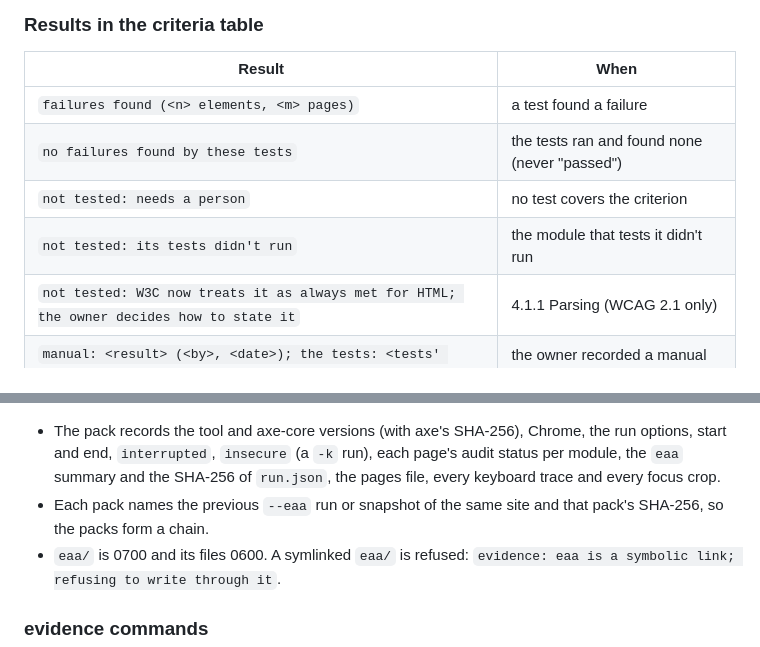
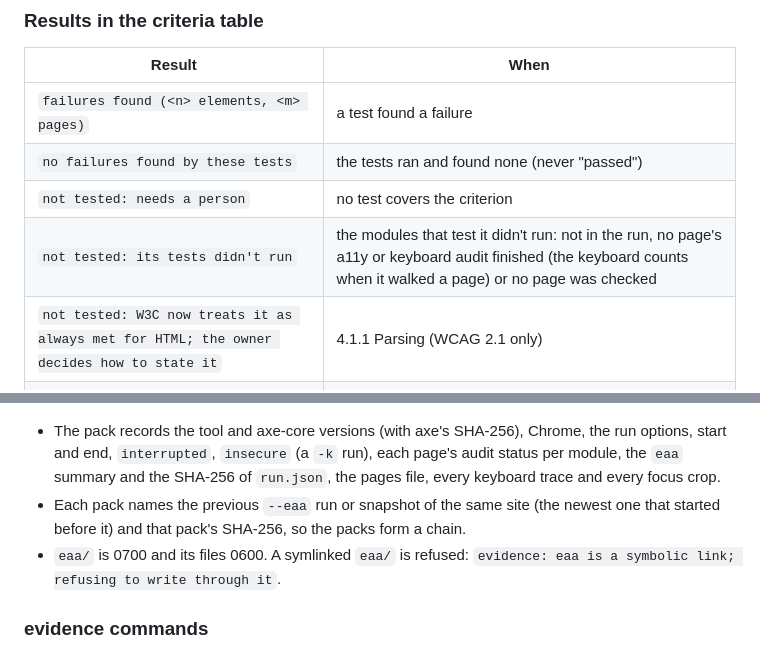
Before and after one commit to RhythmShahriar/soundcheck, a Markdown page: docs/changes/1.3-statement.md, 2 parts joined by grey strips. Drawn GitHub-style.

Commit message:
docs(changes): say when a criterion's tests count as not run

````diff
--- a/docs/changes/1.3-statement.md
+++ b/docs/changes/1.3-statement.md
@@ -105,7 +105,7 @@ EAA Annex V service information (BFSG Anlage 3 in Germany): `# Accessibility inf
 | `failures found (<n> elements, <m> pages)` | a test found a failure |
 | `no failures found by these tests` | the tests ran and found none (never "passed") |
 | `not tested: needs a person` | no test covers the criterion |
-| `not tested: its tests didn't run` | the module that tests it didn't run |
+| `not tested: its tests didn't run` | the modules that test it didn't run: not in the run, no page's a11y or keyboard audit finished (the keyboard counts when it walked a page) or no page was checked |
 | `not tested: W3C now treats it as always met for HTML; the owner decides how to state it` | 4.1.1 Parsing (WCAG 2.1 only) |
 | `manual: <result> (<by>, <date>); the tests: <tests' result>` | the owner recorded a manual result |
 
@@ -166,7 +166,7 @@ Every `--eaa` run and snapshot writes `eaa/evidence.json` (schema `rhythm-soundc
 ```
 
 - The pack records the tool and axe-core versions (with axe's SHA-256), Chrome, the run options, start and end, `interrupted`, `insecure` (a `-k` run), each page's audit status per module, the `eaa` summary and the SHA-256 of `run.json`, the pages file, every keyboard trace and every focus crop.
-- Each pack names the previous `--eaa` run or snapshot of the same site and that pack's SHA-256, so the packs form a chain.
+- Each pack names the previous `--eaa` run or snapshot of the same site (the newest one that started before it) and that pack's SHA-256, so the packs form a chain.
 - `eaa/` is 0700 and its files 0600. A symlinked `eaa/` is refused: `evidence: eaa is a symbolic link; refusing to write through it`.
 
 ### evidence commands
````
